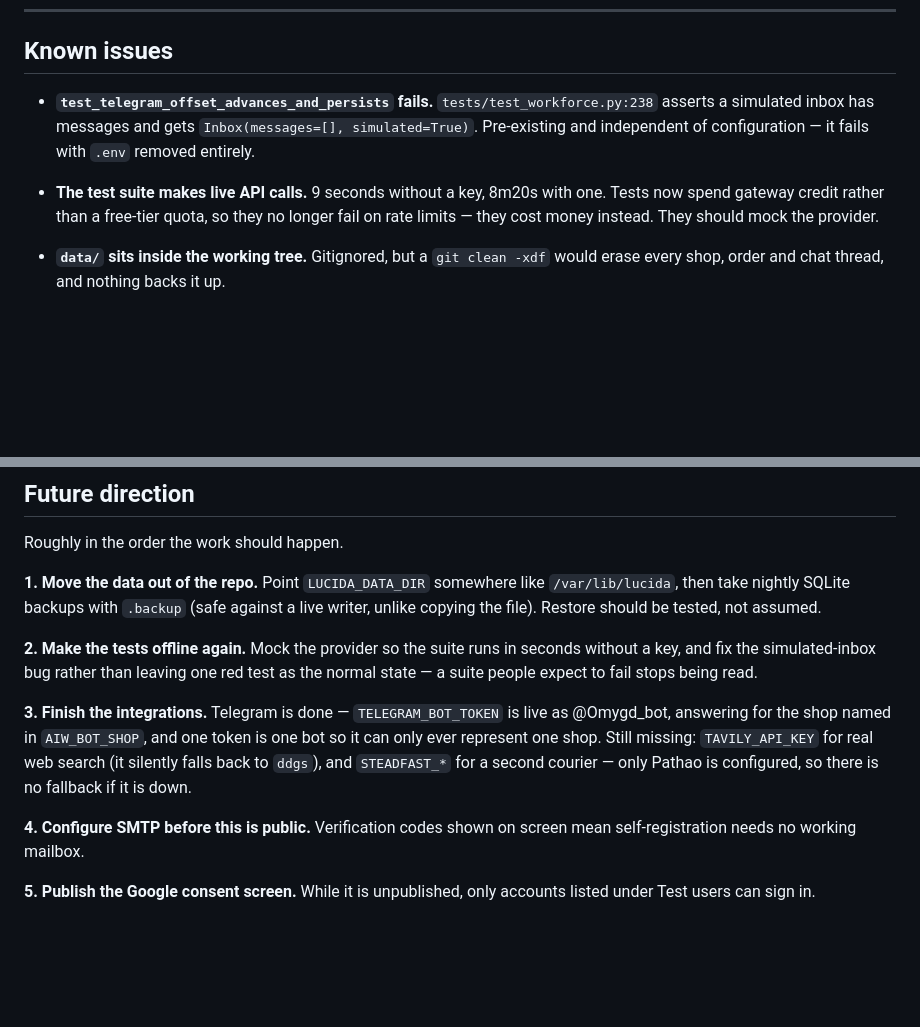
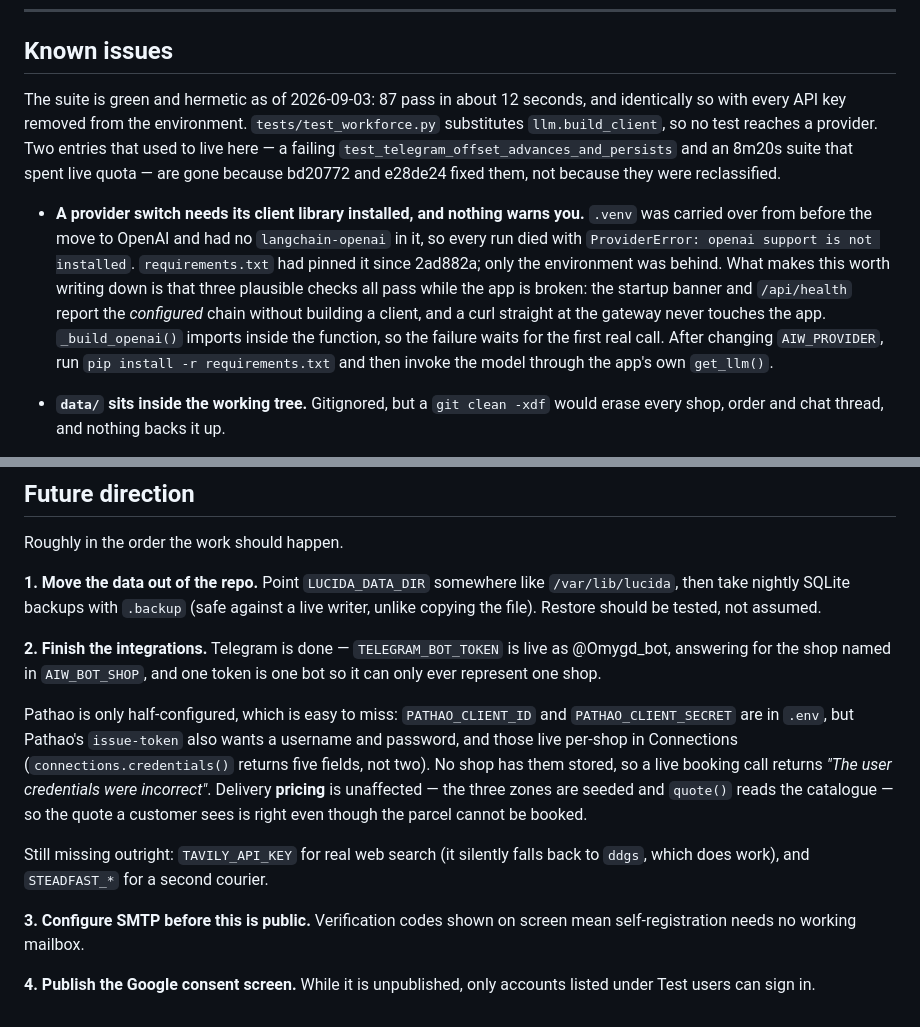
Before and after one commit to EsmeAbha/Business_Marketing_Analysis_LLM, a Markdown page: DEPLOYMENT.md, 2 parts joined by grey strips. Rendered like a GitHub page; blank space fills up the shorter version.

Commit message:
Record the failure that three green checks missed
Every run died with "openai support is not installed" while the banner,
/api/health and a curl at the gateway all reported success. The venv was
carried over from before the move to OpenAI and never had
langchain-openai in it; requirements.txt had pinned it since 2ad882a, so
only the environment was behind. Installing it fixed the app, but the
part worth keeping is why the checks lied: two of them report the
configured chain without ever building a client, the third never touches
the app, and _build_openai() imports inside the function so the failure
waits for the first real call.

Sweeping the rest of the integrations turned up two more things the file
had wrong. The test suite is hermetic now — 87 pass in twelve seconds,
identically with every key removed, because test_workforce substitutes
build_client — so the failing telegram test and the 8m20s live-quota
suite are both gone, fixed by bd20772 and e28de24 rather than
reclassified. And Pathao is only half-configured: the client id and
secret are in .env, but issue-token also wants a username and password
that live per-shop in Connections, so a booking call comes back "The
user credentials were incorrect". Pricing is unaffected, which is what
makes it easy to miss.

Co-Authored-By: Claude Opus 5 <noreply@anthropic.com>
Claude-Session: https://claude.ai/code/session_01N4ErKyVGSWW3bhwdZvWfG2

```diff
--- a/DEPLOYMENT.md
+++ b/DEPLOYMENT.md
@@ -177,15 +177,25 @@ prints the model chain, the vision chain, and whether Google sign-in is on.
 
 ## Known issues
 
-- **`test_telegram_offset_advances_and_persists` fails.** `tests/test_workforce.py:238`
-  asserts a simulated inbox has messages and gets `Inbox(messages=[],
-  simulated=True)`. Pre-existing and independent of configuration — it fails
-  with `.env` removed entirely.
+The suite is green and hermetic as of 2026-09-03: 87 pass in about 12
+seconds, and identically so with every API key removed from the
+environment. `tests/test_workforce.py` substitutes `llm.build_client`, so
+no test reaches a provider. Two entries that used to live here — a failing
+`test_telegram_offset_advances_and_persists` and an 8m20s suite that spent
+live quota — are gone because bd20772 and e28de24 fixed them, not because
+they were reclassified.
 
-- **The test suite makes live API calls.** 9 seconds without a key, 8m20s
-  with one. Tests now spend gateway credit rather than a free-tier quota, so
-  they no longer fail on rate limits — they cost money instead. They should
-  mock the provider.
+- **A provider switch needs its client library installed, and nothing warns
+  you.** `.venv` was carried over from before the move to OpenAI and had no
+  `langchain-openai` in it, so every run died with `ProviderError: openai
+  support is not installed`. `requirements.txt` had pinned it since 2ad882a;
+  only the environment was behind. What makes this worth writing down is that
+  three plausible checks all pass while the app is broken: the startup banner
+  and `/api/health` report the *configured* chain without building a client,
+  and a curl straight at the gateway never touches the app. `_build_openai()`
+  imports inside the function, so the failure waits for the first real call.
+  After changing `AIW_PROVIDER`, run `pip install -r requirements.txt` and
+  then invoke the model through the app's own `get_llm()`.
 
 - **`data/` sits inside the working tree.** Gitignored, but a `git clean -xdf`
   would erase every shop, order and chat thread, and nothing backs it up.
@@ -215,19 +225,25 @@ Roughly in the order the work should happen.
 against a live writer, unlike copying the file). Restore should be tested,
 not assumed.
 
-**2. Make the tests offline again.** Mock the provider so the suite runs in
-seconds without a key, and fix the simulated-inbox bug rather than leaving one
-red test as the normal state — a suite people expect to fail stops being read.
+**2. Finish the integrations.** Telegram is done — `TELEGRAM_BOT_TOKEN` is
+live as @Omygd_bot, answering for the shop named in `AIW_BOT_SHOP`, and one
+token is one bot so it can only ever represent one shop.
 
-**3. Finish the integrations.** Telegram is done — `TELEGRAM_BOT_TOKEN` is
-live as @Omygd_bot, answering for the shop named in `AIW_BOT_SHOP`, and one
-token is one bot so it can only ever represent one shop. Still missing:
-`TAVILY_API_KEY` for real web search (it silently falls back to `ddgs`), and
-`STEADFAST_*` for a second courier — only Pathao is configured, so there is
-no fallback if it is down.
+Pathao is only half-configured, which is easy to miss: `PATHAO_CLIENT_ID`
+and `PATHAO_CLIENT_SECRET` are in `.env`, but Pathao's `issue-token` also
+wants a username and password, and those live per-shop in Connections
+(`connections.credentials()` returns five fields, not two). No shop has them
+stored, so a live booking call returns *"The user credentials were
+incorrect"*. Delivery **pricing** is unaffected — the three zones are seeded
+and `quote()` reads the catalogue — so the quote a customer sees is right
+even though the parcel cannot be booked.
 
-**4. Configure SMTP before this is public.** Verification codes shown on
+Still missing outright: `TAVILY_API_KEY` for real web search (it silently
+falls back to `ddgs`, which does work), and `STEADFAST_*` for a second
+courier.
+
+**3. Configure SMTP before this is public.** Verification codes shown on
 screen mean self-registration needs no working mailbox.
 
-**5. Publish the Google consent screen.** While it is unpublished, only
+**4. Publish the Google consent screen.** While it is unpublished, only
 accounts listed under Test users can sign in.
```
